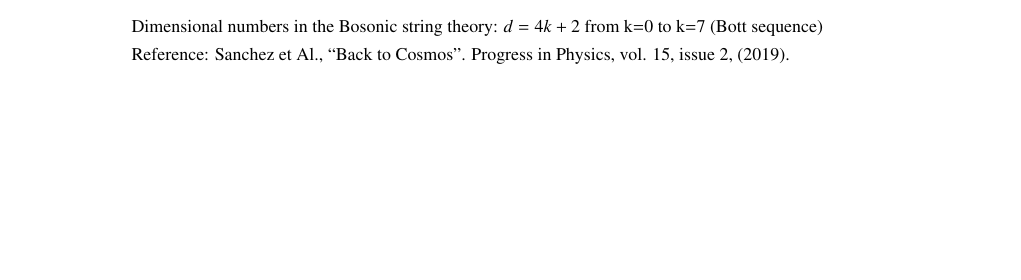
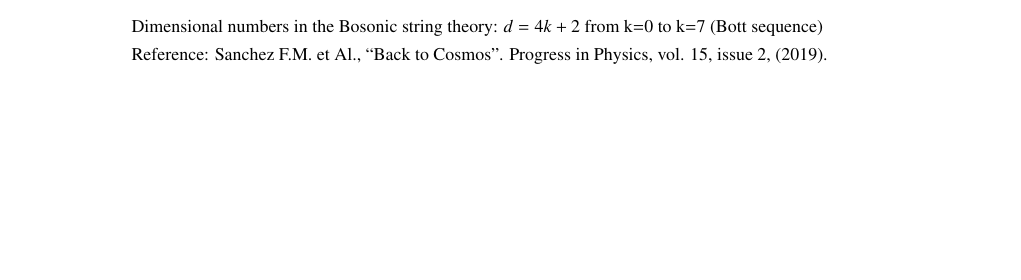
Before and after one commit to LaGuer/topological-axis, a LaTeX document (topological-axis.tex): part of the page, cut so that both start at the same text. Compiled offline with pdfLaTeX.

Commit message:
Update topological-axis.tex

```diff
--- a/topological-axis.tex
+++ b/topological-axis.tex
@@ -133,7 +133,7 @@
 \node [anchor = text=black] at (-13.,33.75) {\small{Unit length: electron Compton reduced wavelength $\hbar m_e c=\lambdabar_e$}};
 \node [anchor = text=black] at (-15.,32.75) {\small{Super Period unit: $\lambdabar_e/c$. Photonde and Gravitonde masses unit: $2\pi m_N$}};
 \node [anchor = text=black] at (-28.,-38.0) {\small{Dimensional numbers in the Bosonic string theory: $d=4k+2$ from k=0 to k=7 (Bott sequence)}};
-\node [anchor = text=black] at (-28.,-40.0) {\small{Reference: Sanchez et Al., ``Back to Cosmos''. Progress in Physics, vol. 15, issue 2, (2019).}};
+\node [anchor = text=black] at (-28.,-40.0) {\small{Reference: Sanchez F.M. et Al., ``Back to Cosmos''. Progress in Physics, vol. 15, issue 2, (2019).}};
 \node [anchor = east,text=red] at (31.75,31.75) {\Large{COSMOS}};
 \node [anchor = south] at (-28.,-33.0) {$2$};
 \node [anchor = south] at (-28.,-36.0) {$0$};
```
